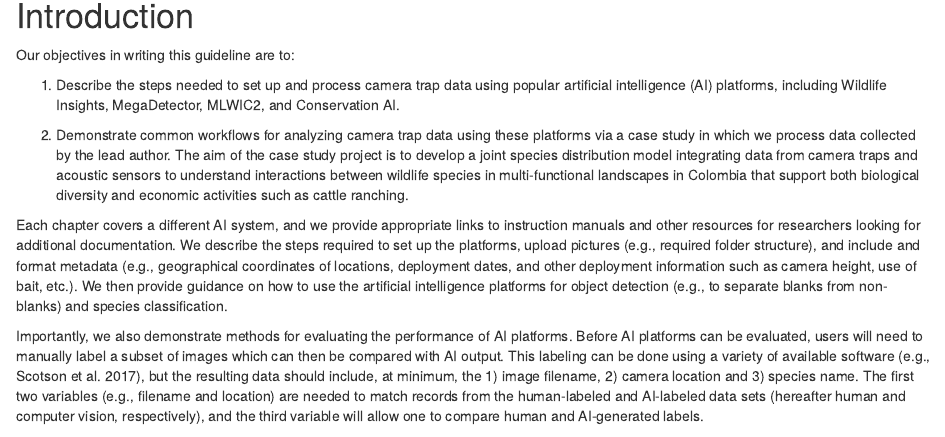
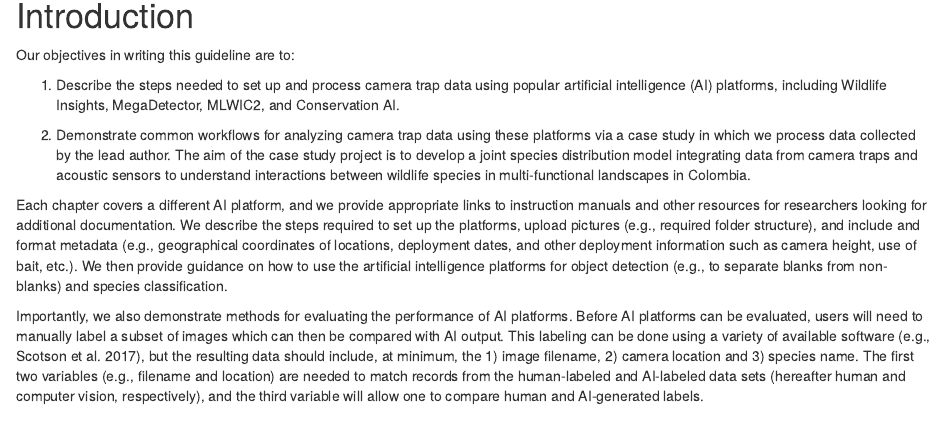
Before and after one commit to julianavelez1/Processing-Camera-Trap-Data-using-AI, an R Markdown document (01-intro.Rmd): the page in a window 1100 px wide, from 150 px down. Rendered offline with R 4.5, knitr and Pandoc, with nearby package versions; some code elsewhere in the file could not run offline.

Commit message:
Updated intro

```diff
--- a/01-intro.Rmd
+++ b/01-intro.Rmd
@@ -16,9 +16,9 @@ Our objectives in writing this guideline are to:
 
 1. Describe the steps needed to set up and process camera trap data using popular artificial intelligence (AI) platforms, including Wildlife Insights, MegaDetector, MLWIC2, and Conservation AI.
 
-2. Demonstrate common workflows for analyzing camera trap data using these platforms via a case study in which we process data collected by the lead author. The aim of the case study project is to develop a joint species distribution model integrating data from camera traps and acoustic sensors to understand interactions between wildlife species in multi-functional landscapes in Colombia that support both biological diversity and economic activities such as cattle ranching.
+2. Demonstrate common workflows for analyzing camera trap data using these platforms via a case study in which we process data collected by the lead author. The aim of the case study project is to develop a joint species distribution model integrating data from camera traps and acoustic sensors to understand interactions between wildlife species in multi-functional landscapes in Colombia.
 
-Each chapter covers a different AI system, and we provide appropriate links to instruction manuals and other resources for researchers looking for additional documentation. We describe the steps required to set up the platforms, upload pictures (e.g., required folder structure), and include and format metadata (e.g., geographical coordinates of locations, deployment dates, and other deployment information such as camera height, use of bait, etc.). We then provide guidance on how to use the artificial intelligence platforms for object detection (e.g., to separate blanks from non-blanks) and species classification.
+Each chapter covers a different AI platform, and we provide appropriate links to instruction manuals and other resources for researchers looking for additional documentation. We describe the steps required to set up the platforms, upload pictures (e.g., required folder structure), and include and format metadata (e.g., geographical coordinates of locations, deployment dates, and other deployment information such as camera height, use of bait, etc.). We then provide guidance on how to use the artificial intelligence platforms for object detection (e.g., to separate blanks from non-blanks) and species classification.
 
 Importantly, we also demonstrate methods for evaluating the performance of AI platforms. Before AI platforms can be evaluated, users will need to manually label a subset of images which can then be compared with AI output. This labeling can be done using a variety of available software [e.g., @scotson2017best], but the resulting data should include, at minimum, the 1) image filename, 2) camera location and 3) species name. The first two variables (e.g., filename and location) are needed to match records from the human-labeled and AI-labeled data sets (hereafter human and computer vision, respectively), and the third variable will allow one to compare human and AI-generated labels.
 
```
